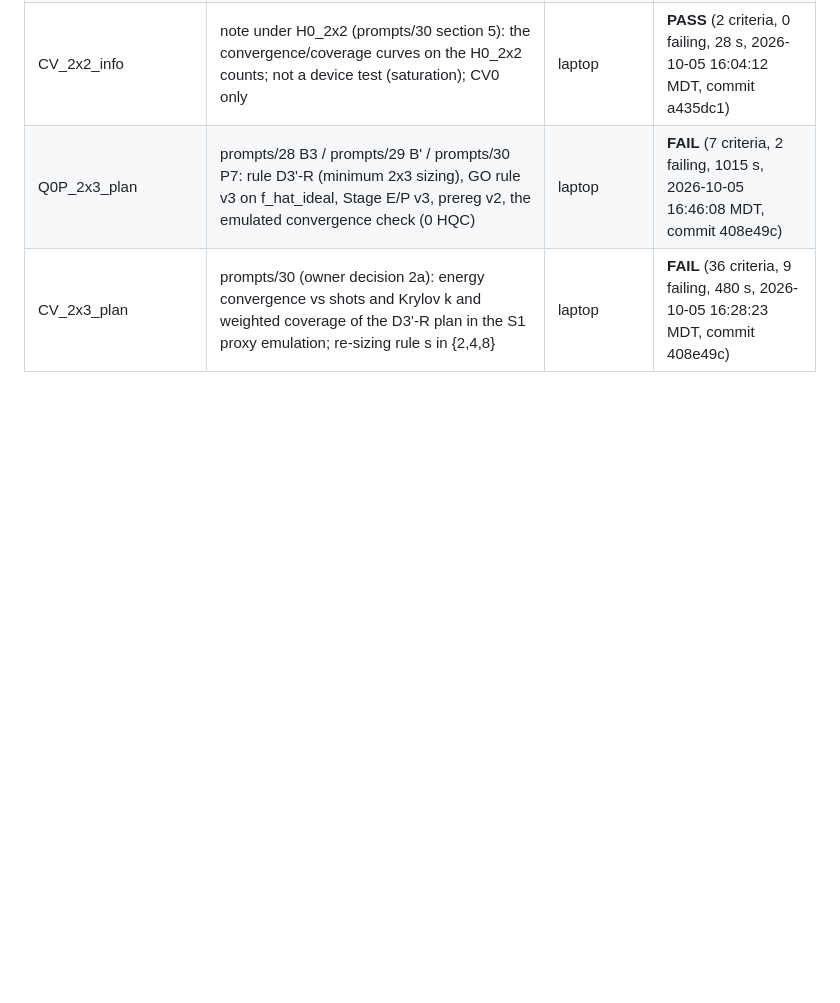
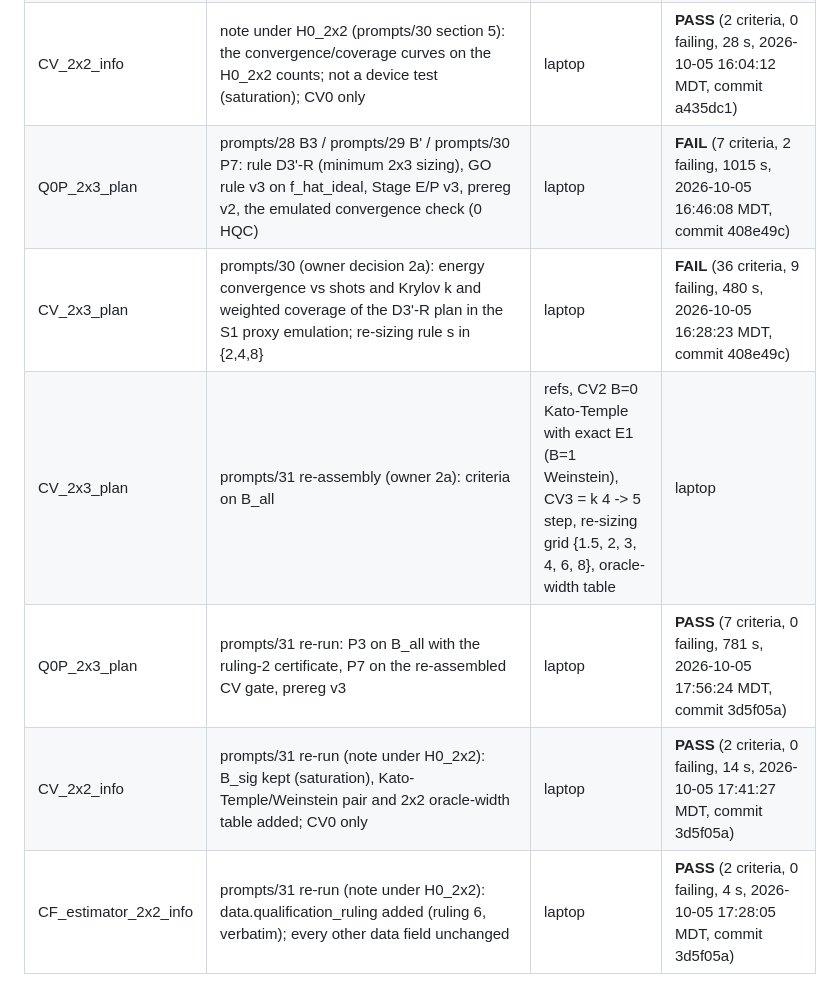
Before and after one commit to digonto10602/su2qc-skqd, a Markdown page: validation/gates.md, the part around the change. Rendered like a GitHub page; blank space fills up the shorter version.

```diff
--- a/validation/gates.md
+++ b/validation/gates.md
@@ -39,3 +39,7 @@
 | CV_2x2_info | note under H0_2x2 (prompts/30 section 5): the convergence/coverage curves on the H0_2x2 counts; not a device test (saturation); CV0 only | laptop | **PASS** (2 criteria, 0 failing, 28 s, 2026-10-05 16:04:12 MDT, commit a435dc1) |
 | Q0P_2x3_plan | prompts/28 B3 / prompts/29 B' / prompts/30 P7: rule D3'-R (minimum 2x3 sizing), GO rule v3 on f_hat_ideal, Stage E/P v3, prereg v2, the emulated convergence check (0 HQC) | laptop | **FAIL** (7 criteria, 2 failing, 1015 s, 2026-10-05 16:46:08 MDT, commit 408e49c) |
 | CV_2x3_plan | prompts/30 (owner decision 2a): energy convergence vs shots and Krylov k and weighted coverage of the D3'-R plan in the S1 proxy emulation; re-sizing rule s in {2,4,8} | laptop | **FAIL** (36 criteria, 9 failing, 480 s, 2026-10-05 16:28:23 MDT, commit 408e49c) |
+| CV_2x3_plan | prompts/31 re-assembly (owner 2a): criteria on B_all | refs, CV2 B=0 Kato-Temple with exact E1 (B=1 Weinstein), CV3 = k 4 -> 5 step, re-sizing grid {1.5, 2, 3, 4, 6, 8}, oracle-width table | laptop | **PASS** (37 criteria, 0 failing, 679 s, 2026-10-05 17:40:48 MDT, commit 3d5f05a) |
+| Q0P_2x3_plan | prompts/31 re-run: P3 on B_all with the ruling-2 certificate, P7 on the re-assembled CV gate, prereg v3 | laptop | **PASS** (7 criteria, 0 failing, 781 s, 2026-10-05 17:56:24 MDT, commit 3d5f05a) |
+| CV_2x2_info | prompts/31 re-run (note under H0_2x2): B_sig kept (saturation), Kato-Temple/Weinstein pair and 2x2 oracle-width table added; CV0 only | laptop | **PASS** (2 criteria, 0 failing, 14 s, 2026-10-05 17:41:27 MDT, commit 3d5f05a) |
+| CF_estimator_2x2_info | prompts/31 re-run (note under H0_2x2): data.qualification_ruling added (ruling 6, verbatim); every other data field unchanged | laptop | **PASS** (2 criteria, 0 failing, 4 s, 2026-10-05 17:28:05 MDT, commit 3d5f05a) |
```
Also changed, not shown: prompts/LOG.md (+1 -0 lines), reports/PROJECT_STATUS.md (+4 -0 lines).
